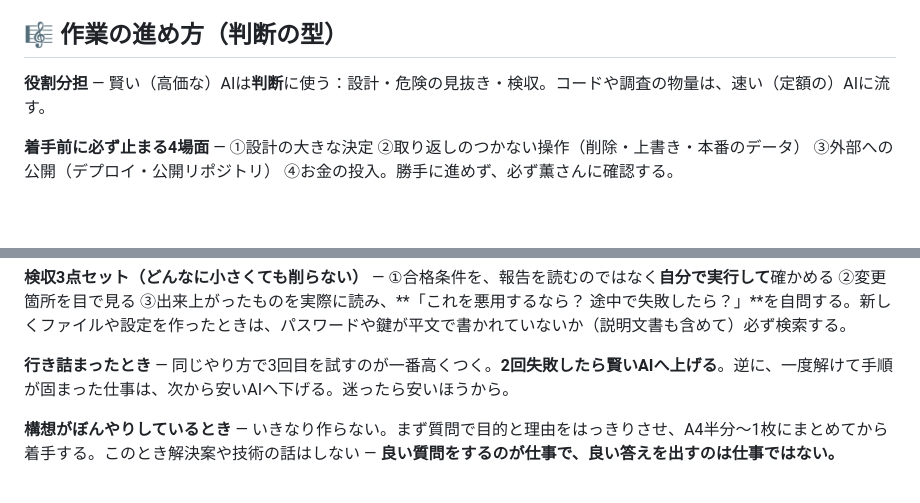
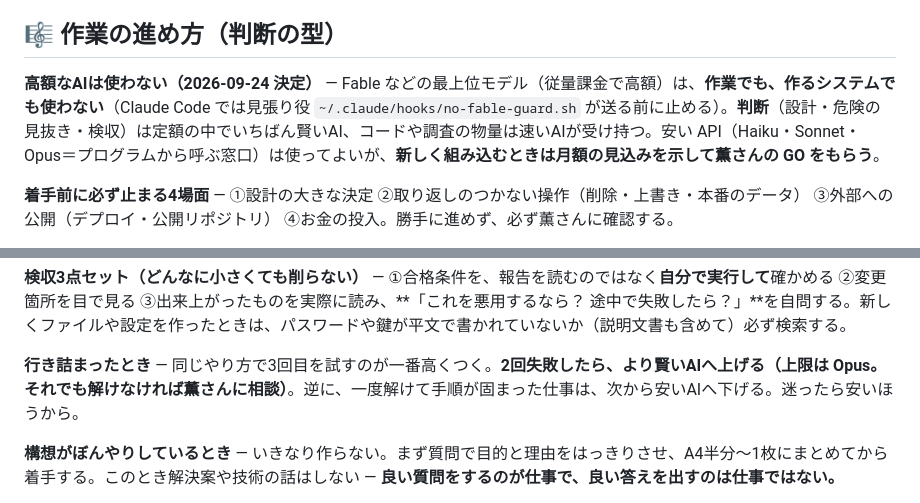
Before and after one commit to kaoruhirose/bonchan-ukiuki-sansu, a Markdown page: AGENTS.md, 2 parts joined by grey strips. Drawn GitHub-style; blank space fills up the shorter version.

Commit message:
共通ルール v7 を反映 — 高額なAI（Fable 等）は使わない
正本は OCEAN（sea/deep/way/common-rules.md）。

Co-Authored-By: Claude Opus 5.5 <noreply@anthropic.com>

```diff
--- a/AGENTS.md
+++ b/AGENTS.md
@@ -57,7 +57,7 @@
 
 ## 🎼 作業の進め方（判断の型）
 
-**役割分担** — 賢い（高価な）AIは**判断**に使う：設計・危険の見抜き・検収。コードや調査の物量は、速い（定額の）AIに流す。
+**高額なAIは使わない（2026-09-24 決定）** — Fable などの最上位モデル（従量課金で高額）は、**作業でも、作るシステムでも使わない**（Claude Code では見張り役 `~/.claude/hooks/no-fable-guard.sh` が送る前に止める）。**判断**（設計・危険の見抜き・検収）は定額の中でいちばん賢いAI、コードや調査の物量は速いAIが受け持つ。安い API（Haiku・Sonnet・Opus＝プログラムから呼ぶ窓口）は使ってよいが、**新しく組み込むときは月額の見込みを示して薫さんの GO をもらう**。
 
 **着手前に必ず止まる4場面** — ①設計の大きな決定 ②取り返しのつかない操作（削除・上書き・本番のデータ） ③外部への公開（デプロイ・公開リポジトリ） ④お金の投入。勝手に進めず、必ず薫さんに確認する。
 
@@ -73,7 +73,7 @@
 
 **検収3点セット（どんなに小さくても削らない）** — ①合格条件を、報告を読むのではなく**自分で実行して**確かめる ②変更箇所を目で見る ③出来上がったものを実際に読み、**「これを悪用するなら？ 途中で失敗したら？」**を自問する。新しくファイルや設定を作ったときは、パスワードや鍵が平文で書かれていないか（説明文書も含めて）必ず検索する。
 
-**行き詰まったとき** — 同じやり方で3回目を試すのが一番高くつく。**2回失敗したら賢いAIへ上げる**。逆に、一度解けて手順が固まった仕事は、次から安いAIへ下げる。迷ったら安いほうから。
+**行き詰まったとき** — 同じやり方で3回目を試すのが一番高くつく。**2回失敗したら、より賢いAIへ上げる（上限は Opus。それでも解けなければ薫さんに相談）**。逆に、一度解けて手順が固まった仕事は、次から安いAIへ下げる。迷ったら安いほうから。
 
 **構想がぼんやりしているとき** — いきなり作らない。まず質問で目的と理由をはっきりさせ、A4半分〜1枚にまとめてから着手する。このとき解決案や技術の話はしない — **良い質問をするのが仕事で、良い答えを出すのは仕事ではない。**
 
```
Also changed, not shown: other parts of AGENTS.md (+1 -1 lines).
